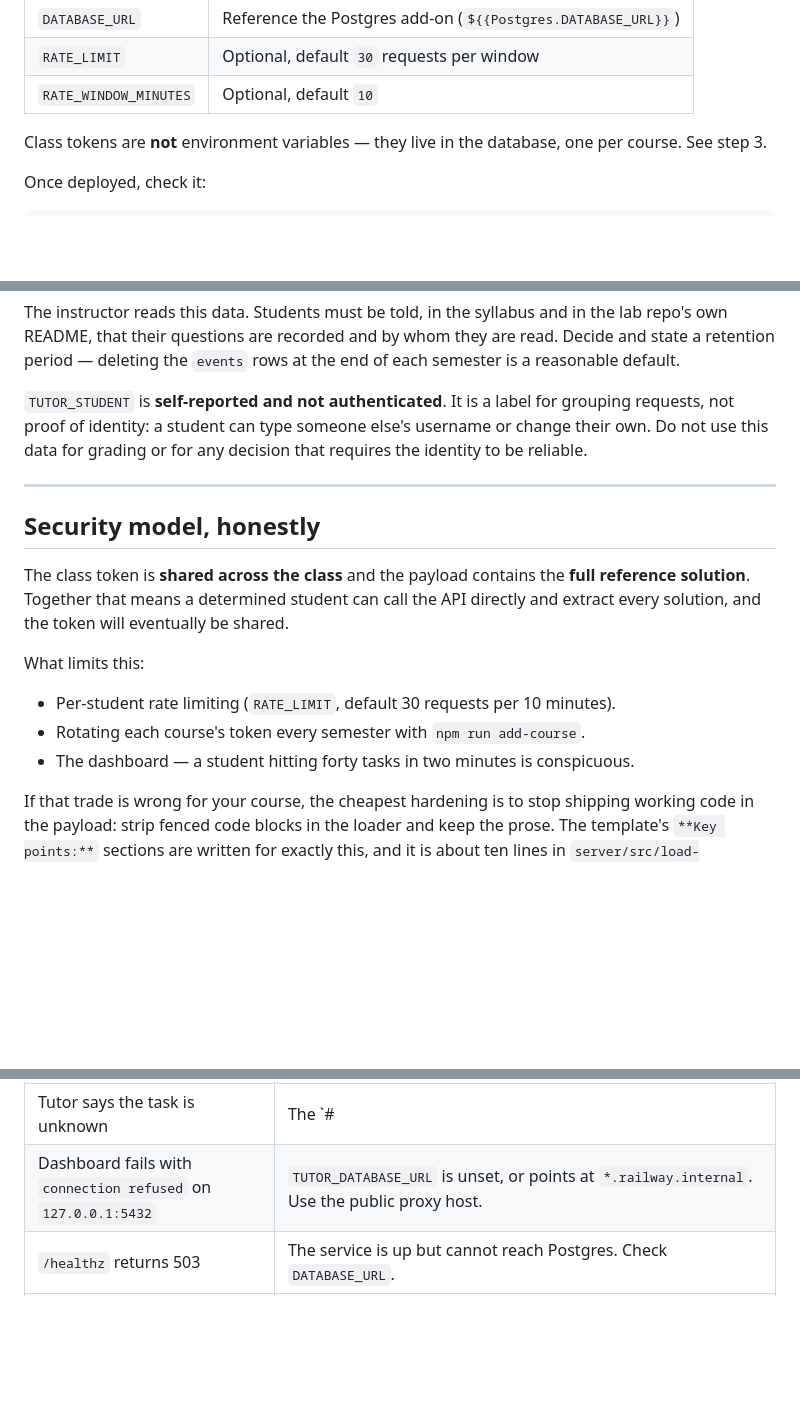
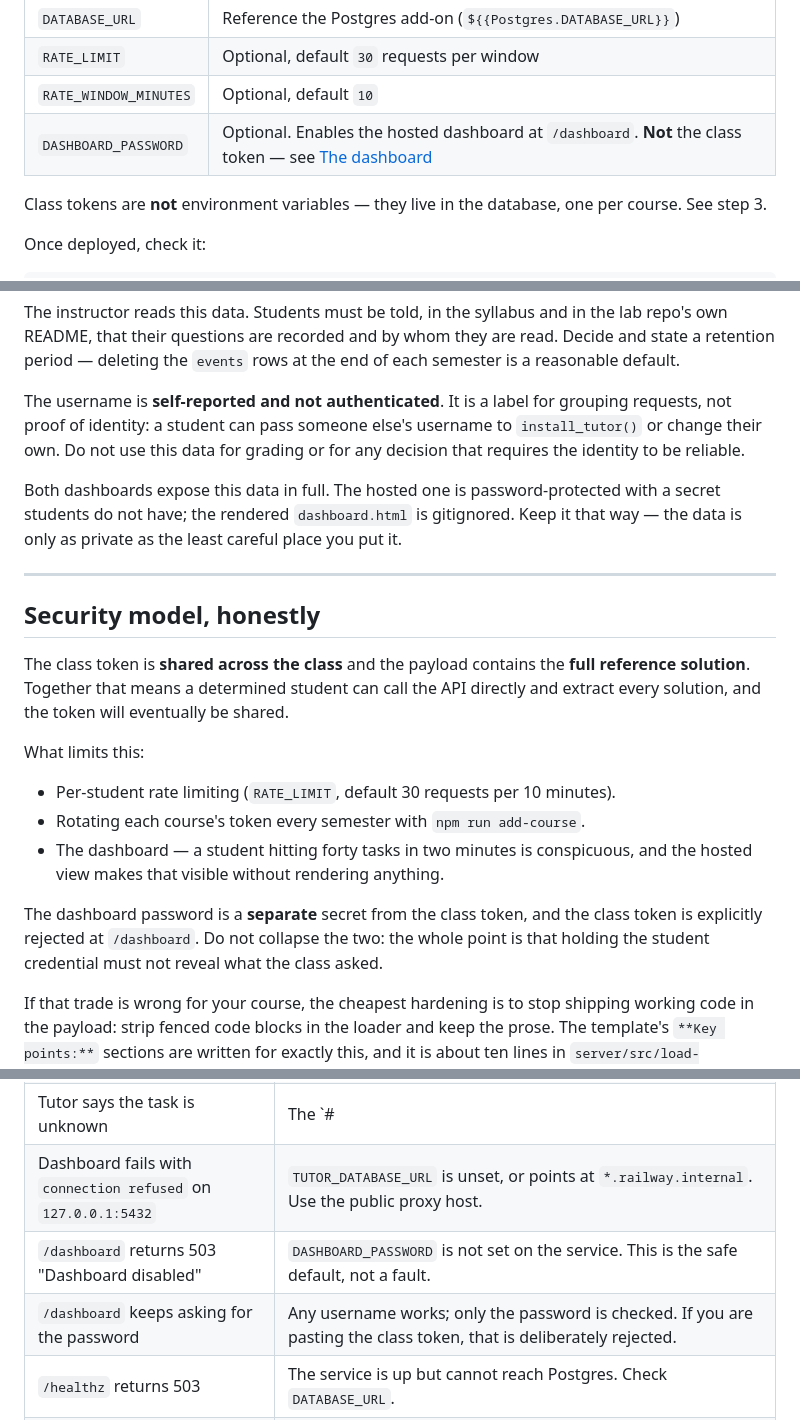
Before and after one commit to benrosche/socratic-tutor, a Markdown page: README.md, 3 parts joined by grey strips. Drawn GitHub-style; blank space fills up the shorter version.

```diff
--- a/README.md
+++ b/README.md
@@ -198,6 +198,7 @@ Set these service variables:
 | `DATABASE_URL` | Reference the Postgres add-on (`${{Postgres.DATABASE_URL}}`) |
 | `RATE_LIMIT` | Optional, default `30` requests per window |
 | `RATE_WINDOW_MINUTES` | Optional, default `10` |
+| `DASHBOARD_PASSWORD` | Optional. Enables the hosted dashboard at `/dashboard`. **Not** the class token — see [The dashboard](#the-dashboard) |
 
 Class tokens are **not** environment variables — they live in the database, one per
 course. See step 3.
@@ -458,10 +504,14 @@ lab repo's own README, that their questions are recorded and by whom they are re
 Decide and state a retention period — deleting the `events` rows at the end of each
 semester is a reasonable default.
 
-`TUTOR_STUDENT` is **self-reported and not authenticated**. It is a label for
-grouping requests, not proof of identity: a student can type someone else's username
-or change their own. Do not use this data for grading or for any decision that
-requires the identity to be reliable.
+The username is **self-reported and not authenticated**. It is a label for grouping
+requests, not proof of identity: a student can pass someone else's username to
+`install_tutor()` or change their own. Do not use this data for grading or for any
+decision that requires the identity to be reliable.
+
+Both dashboards expose this data in full. The hosted one is password-protected with
+a secret students do not have; the rendered `dashboard.html` is gitignored. Keep it
+that way — the data is only as private as the least careful place you put it.
 
 ---
 
@@ -475,7 +525,12 @@ What limits this:
 
 - Per-student rate limiting (`RATE_LIMIT`, default 30 requests per 10 minutes).
 - Rotating each course's token every semester with `npm run add-course`.
-- The dashboard — a student hitting forty tasks in two minutes is conspicuous.
+- The dashboard — a student hitting forty tasks in two minutes is conspicuous, and
+  the hosted view makes that visible without rendering anything.
+
+The dashboard password is a **separate** secret from the class token, and the class
+token is explicitly rejected at `/dashboard`. Do not collapse the two: the whole
+point is that holding the student credential must not reveal what the class asked.
 
 If that trade is wrong for your course, the cheapest hardening is to stop shipping
 working code in the payload: strip fenced code blocks in the loader and keep the
@@ -510,6 +565,8 @@ These are the instructor-side failures. Student-side ones are in
 | `400 missing_student` / `400 invalid_student` | The username is absent or isn't a valid GitHub username (letters, digits, hyphens). |
 | Tutor says the task is unknown | The `#| task:` ID has no match. The error lists known IDs in that notebook. Run `npm run verify` to find every marker in this state at once, rather than discovering them one lab at a time. |
 | Dashboard fails with `connection refused` on `127.0.0.1:5432` | `TUTOR_DATABASE_URL` is unset, or points at `*.railway.internal`. Use the public proxy host. |
+| `/dashboard` returns 503 "Dashboard disabled" | `DASHBOARD_PASSWORD` is not set on the service. This is the safe default, not a fault. |
+| `/dashboard` keeps asking for the password | Any username works; only the password is checked. If you are pasting the class token, that is deliberately rejected. |
 | `/healthz` returns 503 | The service is up but cannot reach Postgres. Check `DATABASE_URL`. |
 | Tutor works but gives generic hints | The tool call is probably failing. The skill degrades to code-only tutoring by design; check the server logs. |
 | Slow first response of the day | Railway cold start. Check whether your plan keeps the service warm. |
```
Also changed, not shown: other parts of README.md (+50 -5 lines), CHANGELOG.md (+13 -0 lines), TUTORIAL.md (+4 -2 lines).
